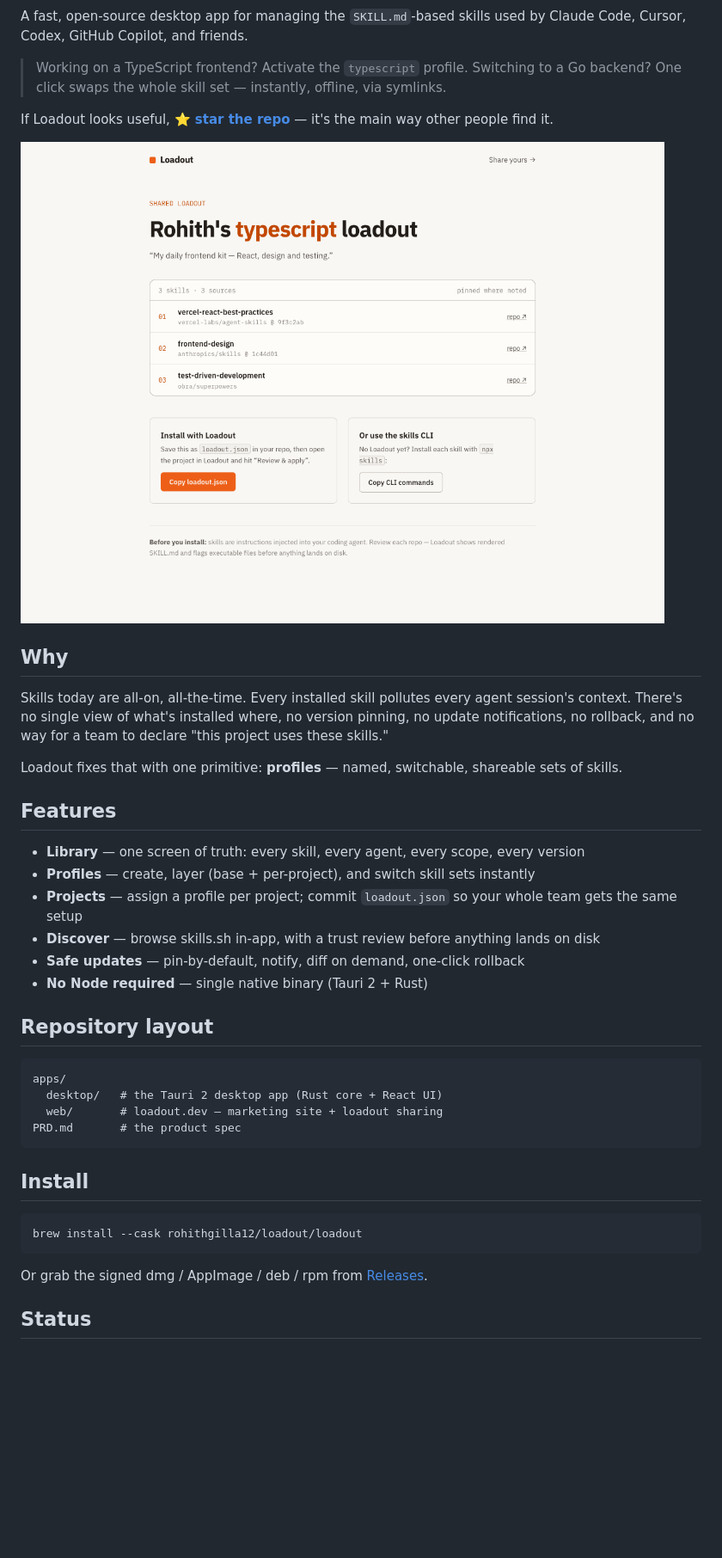
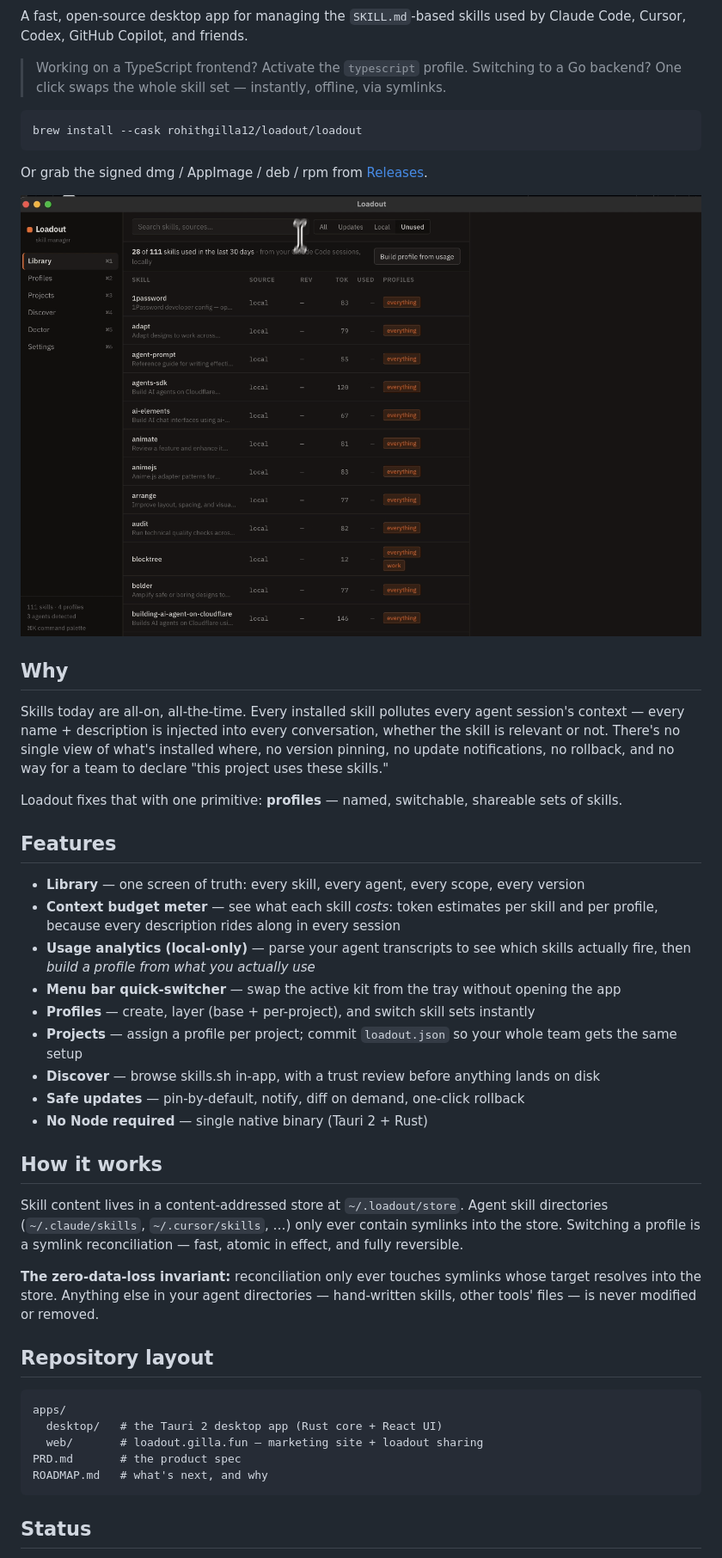
Before and after one commit to Rohithgilla12/loadout, a Markdown page: README.md, the part around the change printed below. Shown: that part at 86% size. GitHub-like rendering; pictures changed too: docs/library-usage.png (added); blank space fills up the shorter version.

Commit message:
docs: launch pre-flight — README hero, badges, install-first, OG card, app screenshot

````diff
--- a/README.md
+++ b/README.md
@@ -5,36 +9,6 @@
 A fast, open-source desktop app for managing the `SKILL.md`-based skills used by Claude Code, Cursor, Codex, GitHub Copilot, and friends.
 
 > Working on a TypeScript frontend? Activate the `typescript` profile. Switching to a Go backend? One click swaps the whole skill set — instantly, offline, via symlinks.
-
-If Loadout looks useful, **[⭐ star the repo](https://github.com/Rohithgilla12/loadout)** — it's the main way other people find it.
-
-![Loadout share page](docs/share.png)
-
-## Why
-
-Skills today are all-on, all-the-time. Every installed skill pollutes every agent session's context. There's no single view of what's installed where, no version pinning, no update notifications, no rollback, and no way for a team to declare "this project uses these skills."
-
-Loadout fixes that with one primitive: **profiles** — named, switchable, shareable sets of skills.
-
-## Features
-
-- **Library** — one screen of truth: every skill, every agent, every scope, every version
-- **Profiles** — create, layer (base + per-project), and switch skill sets instantly
-- **Projects** — assign a profile per project; commit `loadout.json` so your whole team gets the same setup
-- **Discover** — browse skills.sh in-app, with a trust review before anything lands on disk
-- **Safe updates** — pin-by-default, notify, diff on demand, one-click rollback
-- **No Node required** — single native binary (Tauri 2 + Rust)
-
-## Repository layout
-
-```
-apps/
-  desktop/   # the Tauri 2 desktop app (Rust core + React UI)
-  web/       # loadout.dev — marketing site + loadout sharing
-PRD.md       # the product spec
-```
-
-## Install
 
 ```bash
 brew install --cask rohithgilla12/loadout/loadout
@@ -42,5 +16,41 @@ brew install --cask rohithgilla12/loadout/loadout
 
 Or grab the signed dmg / AppImage / deb / rpm from [Releases](https://github.com/Rohithgilla12/loadout/releases).
 
+![Loadout Library — usage analytics and per-skill token costs](docs/library-usage.png)
+
+## Why
+
+Skills today are all-on, all-the-time. Every installed skill pollutes every agent session's context — every name + description is injected into every conversation, whether the skill is relevant or not. There's no single view of what's installed where, no version pinning, no update notifications, no rollback, and no way for a team to declare "this project uses these skills."
+
+Loadout fixes that with one primitive: **profiles** — named, switchable, shareable sets of skills.
+
+## Features
+
+- **Library** — one screen of truth: every skill, every agent, every scope, every version
+- **Context budget meter** — see what each skill *costs*: token estimates per skill and per profile, because every description rides along in every session
+- **Usage analytics (local-only)** — parse your agent transcripts to see which skills actually fire, then *build a profile from what you actually use*
+- **Menu bar quick-switcher** — swap the active kit from the tray without opening the app
+- **Profiles** — create, layer (base + per-project), and switch skill sets instantly
+- **Projects** — assign a profile per project; commit `loadout.json` so your whole team gets the same setup
+- **Discover** — browse skills.sh in-app, with a trust review before anything lands on disk
+- **Safe updates** — pin-by-default, notify, diff on demand, one-click rollback
+- **No Node required** — single native binary (Tauri 2 + Rust)
+
+## How it works
+
+Skill content lives in a content-addressed store at `~/.loadout/store`. Agent skill directories (`~/.claude/skills`, `~/.cursor/skills`, …) only ever contain symlinks into the store. Switching a profile is a symlink reconciliation — fast, atomic in effect, and fully reversible.
+
+**The zero-data-loss invariant:** reconciliation only ever touches symlinks whose target resolves into the store. Anything else in your agent directories — hand-written skills, other tools' files — is never modified or removed.
+
+## Repository layout
+
+```
+apps/
+  desktop/   # the Tauri 2 desktop app (Rust core + React UI)
+  web/       # loadout.gilla.fun — marketing site + loadout sharing
+PRD.md       # the product spec
+ROADMAP.md   # what's next, and why
+```
+
 ## Status
 
````
Also changed, not shown: other parts of README.md (+8 -2 lines), docs/og-card.png (added).
